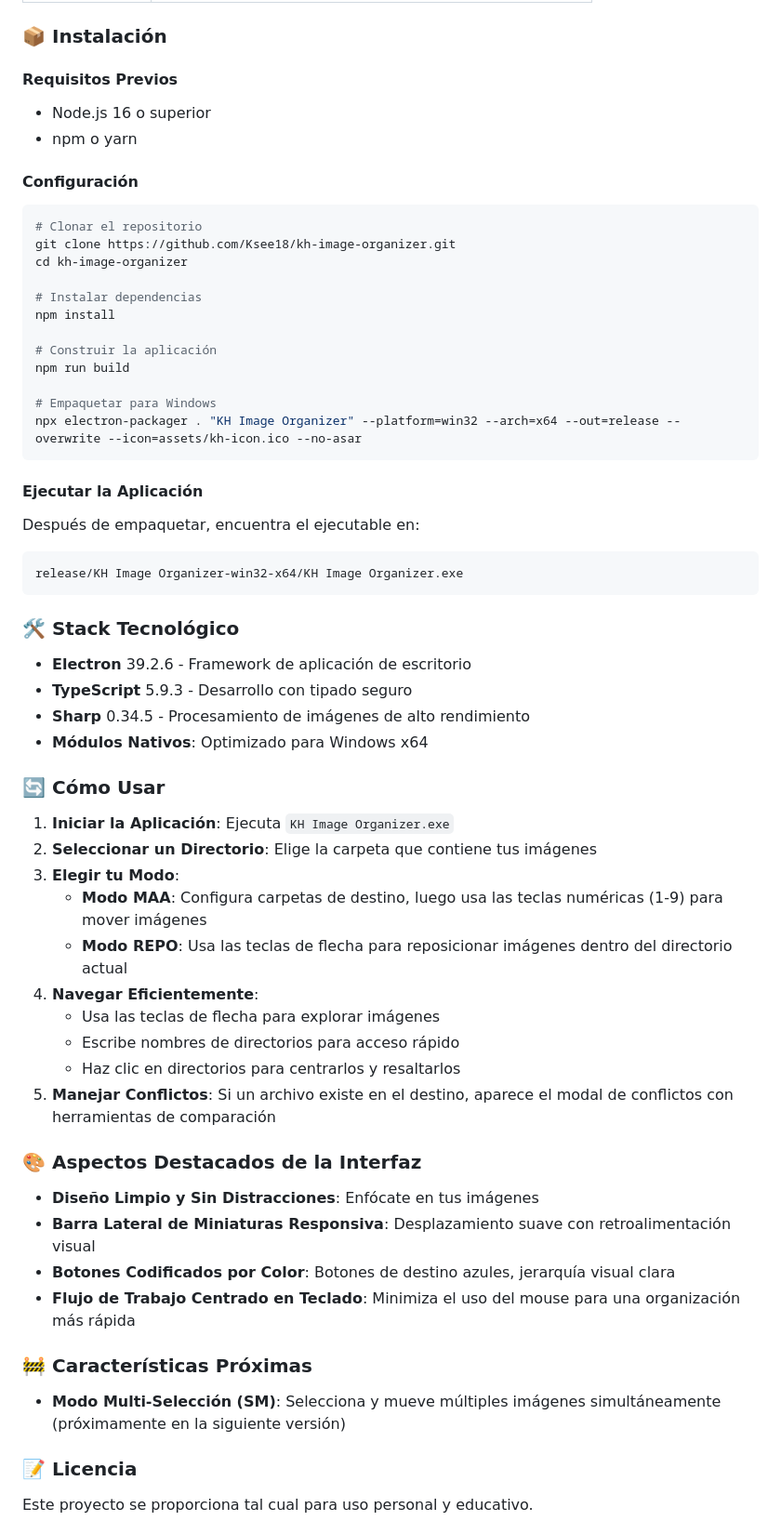
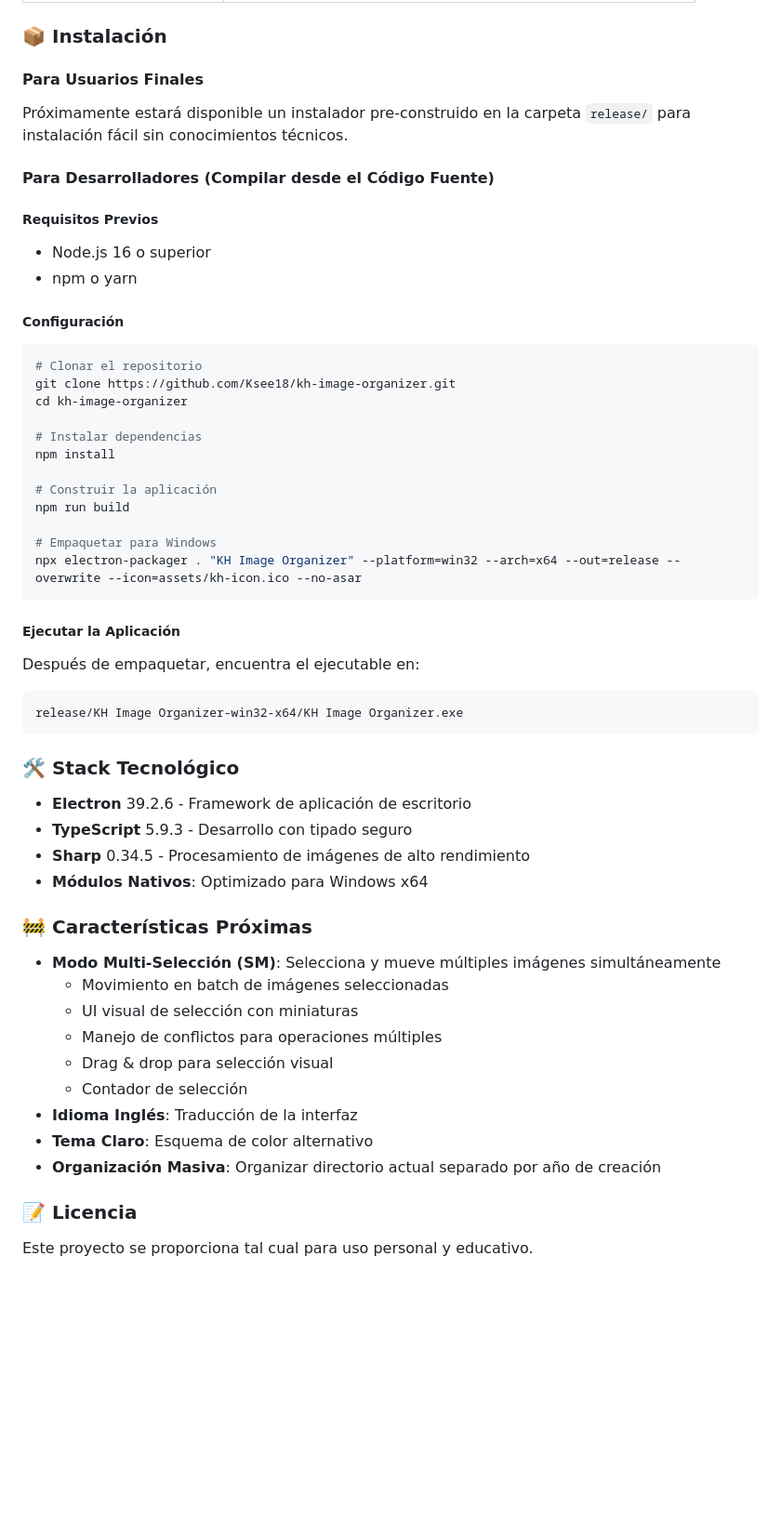
Before and after one commit to Ksee18/kh-image-organizer, a Markdown page: README.md, the part around the change printed below. Shown: that part at 93% size. Rendered like a GitHub page; blank space fills up the shorter version.

````diff
--- a/README.md
+++ b/README.md
@@ -175,11 +169,16 @@ Please open an issue on the [GitHub repository](https://github.com/Ksee18/kh-ima
 
 ### 📦 Instalación
 
-#### Requisitos Previos
+#### Para Usuarios Finales
+Próximamente estará disponible un instalador pre-construido en la carpeta `release/` para instalación fácil sin conocimientos técnicos.
+
+#### Para Desarrolladores (Compilar desde el Código Fuente)
+
+##### Requisitos Previos
 - Node.js 16 o superior
 - npm o yarn
 
-#### Configuración
+##### Configuración
 ```bash
 # Clonar el repositorio
 git clone https://github.com/Ksee18/kh-image-organizer.git
@@ -195,7 +194,7 @@ npm run build
 npx electron-packager . "KH Image Organizer" --platform=win32 --arch=x64 --out=release --overwrite --icon=assets/kh-icon.ico --no-asar
 ```
 
-#### Ejecutar la Aplicación
+##### Ejecutar la Aplicación
 Después de empaquetar, encuentra el ejecutable en:
 ```
 release/KH Image Organizer-win32-x64/KH Image Organizer.exe
@@ -207,27 +206,16 @@ release/KH Image Organizer-win32-x64/KH Image Organizer.exe
 - **Sharp** 0.34.5 - Procesamiento de imágenes de alto rendimiento
 - **Módulos Nativos**: Optimizado para Windows x64
 
-### 🔄 Cómo Usar
-
-1. **Iniciar la Aplicación**: Ejecuta `KH Image Organizer.exe`
-2. **Seleccionar un Directorio**: Elige la carpeta que contiene tus imágenes
-3. **Elegir tu Modo**:
-   - **Modo MAA**: Configura carpetas de destino, luego usa las teclas numéricas (1-9) para mover imágenes
-   - **Modo REPO**: Usa las teclas de flecha para reposicionar imágenes dentro del directorio actual
-4. **Navegar Eficientemente**:
-   - Usa las teclas de flecha para explorar imágenes
-   - Escribe nombres de directorios para acceso rápido
-   - Haz clic en directorios para centrarlos y resaltarlos
-5. **Manejar Conflictos**: Si un archivo existe en el destino, aparece el modal de conflictos con herramientas de comparación
-
-### 🎨 Aspectos Destacados de la Interfaz
-- **Diseño Limpio y Sin Distracciones**: Enfócate en tus imágenes
-- **Barra Lateral de Miniaturas Responsiva**: Desplazamiento suave con retroalimentación visual
-- **Botones Codificados por Color**: Botones de destino azules, jerarquía visual clara
-- **Flujo de Trabajo Centrado en Teclado**: Minimiza el uso del mouse para una organización más rápida
-
 ### 🚧 Características Próximas
-- **Modo Multi-Selección (SM)**: Selecciona y mueve múltiples imágenes simultáneamente (próximamente en la siguiente versión)
+- **Modo Multi-Selección (SM)**: Selecciona y mueve múltiples imágenes simultáneamente
+  - Movimiento en batch de imágenes seleccionadas
+  - UI visual de selección con miniaturas
+  - Manejo de conflictos para operaciones múltiples
+  - Drag & drop para selección visual
+  - Contador de selección
+- **Idioma Inglés**: Traducción de la interfaz
+- **Tema Claro**: Esquema de color alternativo
+- **Organización Masiva**: Organizar directorio actual separado por año de creación
 
 ### 📝 Licencia
 Este proyecto se proporciona tal cual para uso personal y educativo.
````
Also changed, not shown: other parts of README.md (+70 -76 lines), CHANGELOG.md (+18 -24 lines).
